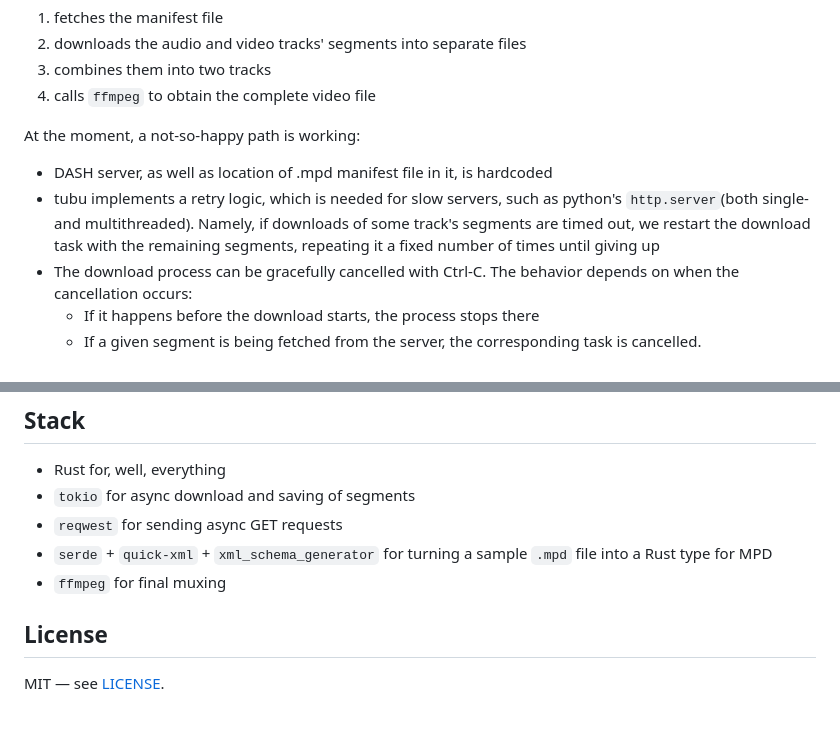
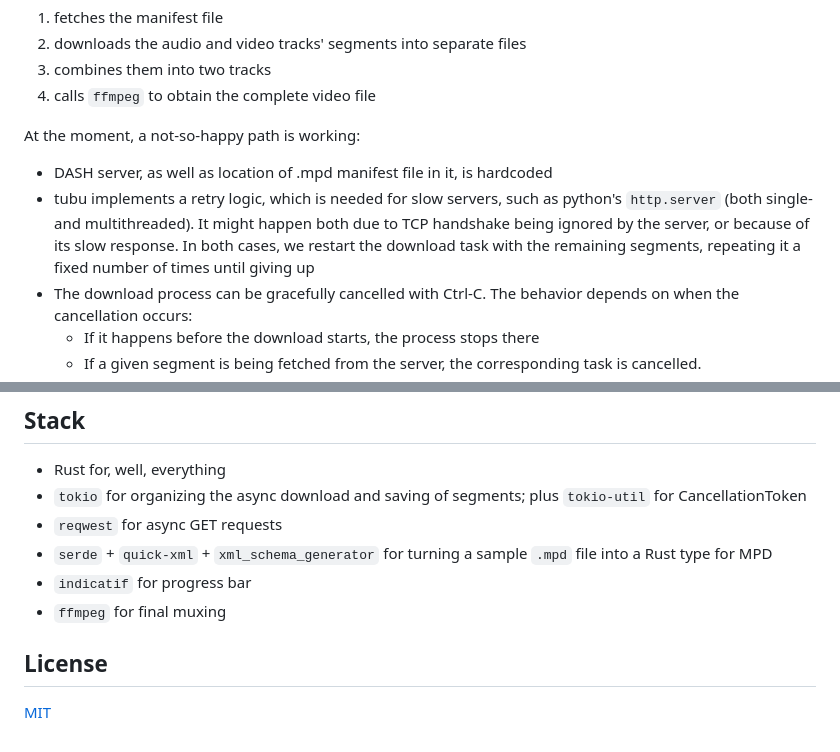
Before and after one commit to fresheed/tubu, a Markdown page: README.md, 2 parts joined by grey strips. GitHub-like rendering.

```diff
--- a/README.md
+++ b/README.md
@@ -18,7 +18,7 @@ Overall, upon `cargo run`, tubu:
 
 At the moment, a not-so-happy path is working:
 - DASH server, as well as location of .mpd manifest file in it, is hardcoded
-- tubu implements a retry logic, which is needed for slow servers, such as python's `http.server`(both single- and multithreaded). Namely, if downloads of some track's segments are timed out, we restart the download task with the remaining segments, repeating it a fixed number of times until giving up
+- tubu implements a retry logic, which is needed for slow servers, such as python's `http.server` (both single- and multithreaded). It might happen both due to TCP handshake being ignored by the server, or because of its slow response. In both cases, we restart the download task with the remaining segments, repeating it a fixed number of times until giving up
 - The download process can be gracefully cancelled with Ctrl-C. The behavior depends on when the cancellation occurs:
    - If it happens before the download starts, the process stops there
    - If a given segment is being fetched from the server, the corresponding task is cancelled.
@@ -67,11 +67,12 @@ The main container installs `ffmpeg`, builds the project and immediately runs it
 ## Stack
 
 - Rust for, well, everything
-- `tokio` for async download and saving of segments
-- `reqwest` for sending async GET requests
+- `tokio` for organizing the async download and saving of segments; plus `tokio-util` for CancellationToken
+- `reqwest` for async GET requests
 - `serde` + `quick-xml` + `xml_schema_generator` for turning a sample `.mpd` file into a Rust type for MPD
+- `indicatif` for progress bar
 - `ffmpeg` for final muxing
 
 ## License
 
-MIT — see [LICENSE](LICENSE).
+[MIT](LICENSE)
```
